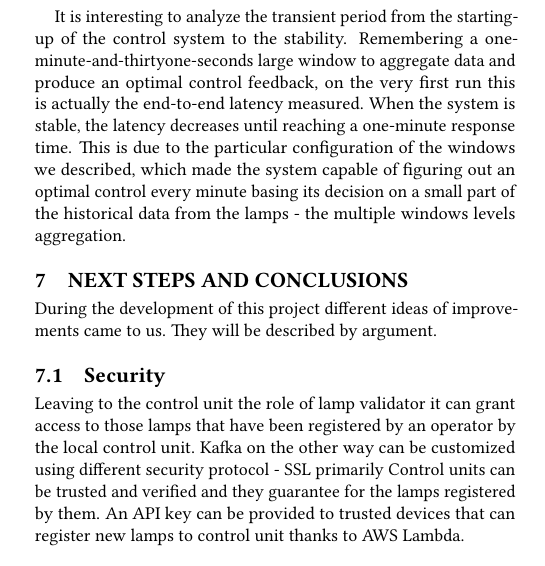
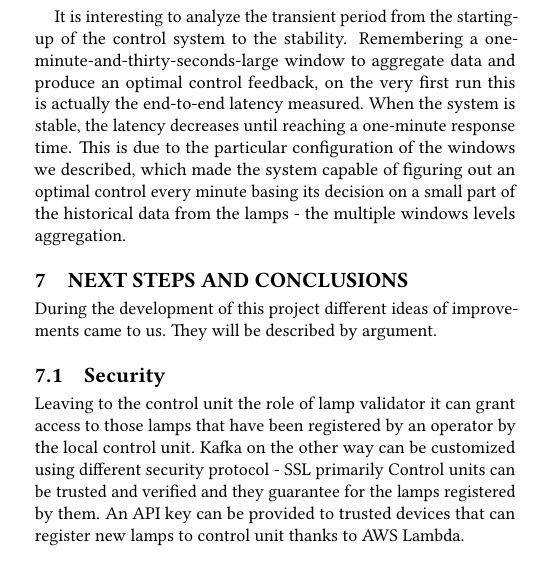
Before and after one commit to ProjectEmber/project-ember, a LaTeX paper (documentation/acm_ember.tex, which reads documentation/samplebody-conf.tex): part of one column of page 6 of 7, cut so that both start at the same text. Compiled offline with pdfLaTeX.

Commit message:
Update documentation (RC) - fix a typo

```diff
--- a/documentation/samplebody-conf.tex
+++ b/documentation/samplebody-conf.tex
@@ -209,7 +209,7 @@ From the topology the most critical components were those that managed the contr
 
 The bottleneck was clearly the capacity of the Kafka consumers, that was why different levels of windows were made to filter and aggregate the records to optimize and "batch" the control system input. The latency of the end-to-end system, so from the record generation by the control unit to the control output received via Apache Kafka, is stable due to network performances which are the same for each configuration. We noted that the throughput in the control system is not largely influenced by the increased parallelism of the TaskManagers, even if we have a slight enhancement. We observed however a large improvement in the throughput of the Kafka producers in the end of the control system, which proved an increased responsiveness and a reduced latency.
 
-It is interesting to analyze the transient period from the starting-up of the control system to the stability. Remembering a one-minute-and-thirtyone-seconds large window to aggregate data and produce an optimal control feedback, on the very first run this is actually the end-to-end latency measured. When the system is stable, the latency decreases until reaching a one-minute response time. This is due to the particular configuration of the windows we described, which made the system capable of figuring out an optimal control every minute basing its decision on a small part of the historical data from the lamps - the multiple windows levels aggregation.
+It is interesting to analyze the transient period from the starting-up of the control system to the stability. Remembering a one-minute-and-thirty-seconds-large window to aggregate data and produce an optimal control feedback, on the very first run this is actually the end-to-end latency measured. When the system is stable, the latency decreases until reaching a one-minute response time. This is due to the particular configuration of the windows we described, which made the system capable of figuring out an optimal control every minute basing its decision on a small part of the historical data from the lamps - the multiple windows levels aggregation.
 
 \section{NEXT STEPS AND CONCLUSIONS}
 During the development of this project different ideas of improvements came to us. They will be described by argument.
```
Also changed, not shown: documentation/acm_ember.pdf.
